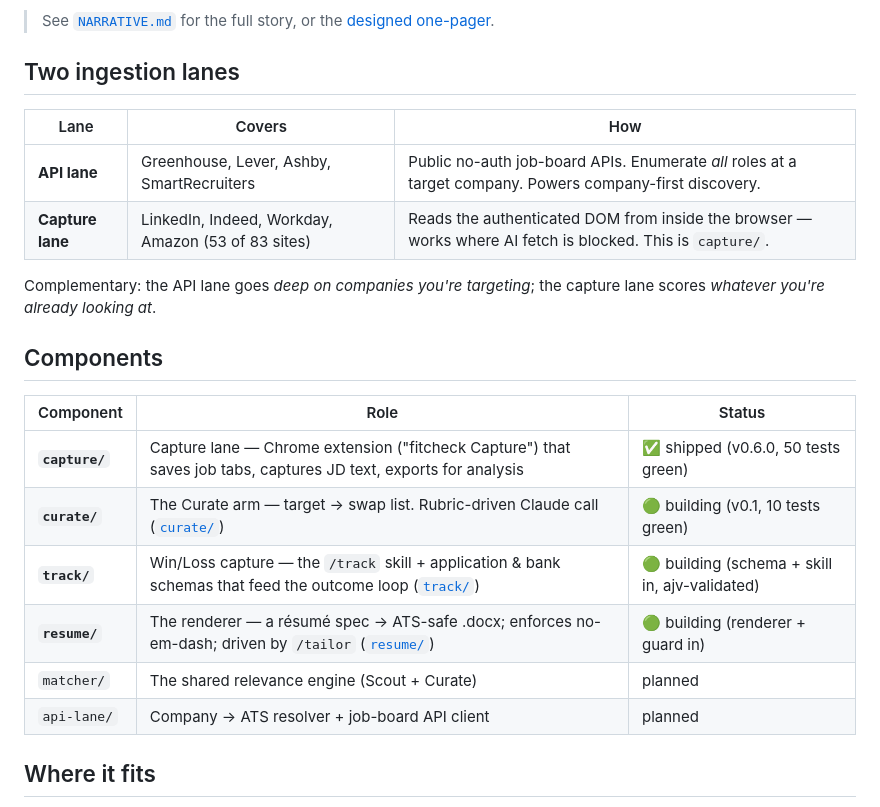
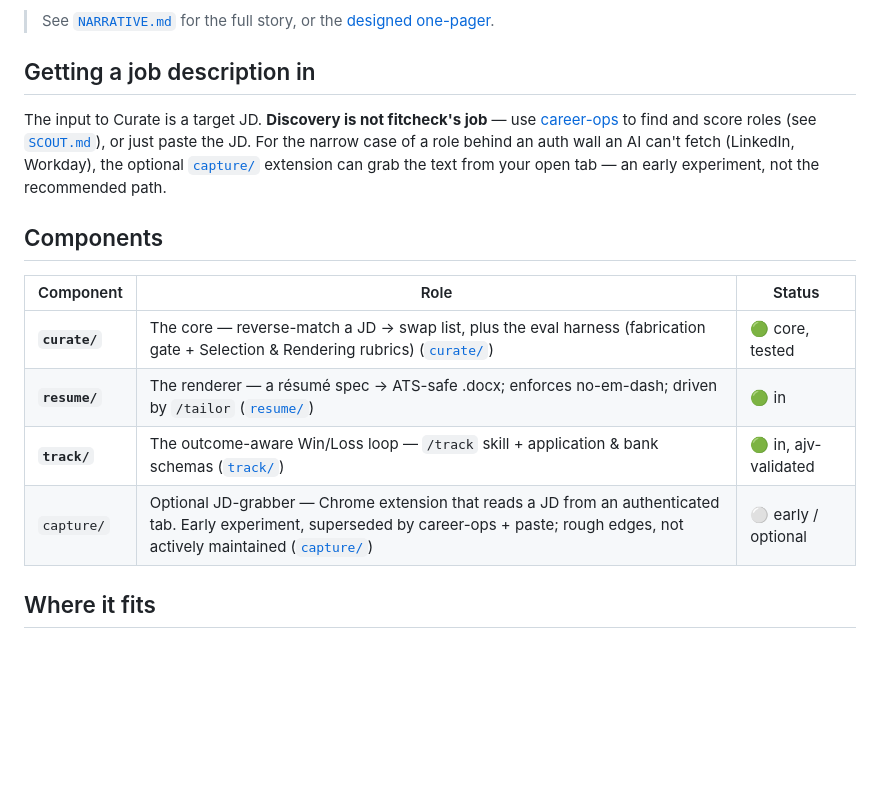
Before and after one commit to TanyaJha/AIPlayground, a Markdown page: projects/fitcheck/README.md, the part around the change. Drawn GitHub-style; blank space fills up the shorter version.

Commit message:
docs(fitcheck): honestly reposition capture; drop pre-pivot ingestion framing
The capture extension and the "two ingestion lanes / API lane" framing predate the
career-ops pivot and over-featured a buggy early experiment.

- capture/README: add a status banner — early experiment, not actively maintained,
  superseded by career-ops + paste; its own rank-by-fit/tailor export flow is superseded
  by /curate + /grade + /tailor.
- fitcheck/README: replace "Two ingestion lanes" with "Getting a job description in"
  (career-ops or paste; capture optional). Components table: curate is the core; capture
  marked early/optional; drop the vestigial matcher/ and api-lane/ (discovery is
  career-ops's job).

Co-Authored-By: Claude Opus 4.8 <noreply@anthropic.com>
Claude-Session: https://claude.ai/code/session_015PNYYYrLzxfp56ZTMtS4Xg

```diff
--- a/projects/fitcheck/README.md
+++ b/projects/fitcheck/README.md
@@ -34,26 +34,22 @@ different thing held fixed. Build the matcher once; **Scout** aggregates it upwa
 > See [`NARRATIVE.md`](./NARRATIVE.md) for the full story, or the
 > [designed one-pager](https://claude.ai/code/artifact/e1648e03-4e95-4373-bc15-2d1baa5b95bf).
 
-## Two ingestion lanes
+## Getting a job description in
 
-| Lane | Covers | How |
-|---|---|---|
-| **API lane** | Greenhouse, Lever, Ashby, SmartRecruiters | Public no-auth job-board APIs. Enumerate *all* roles at a target company. Powers company-first discovery. |
-| **Capture lane** | LinkedIn, Indeed, Workday, Amazon (53 of 83 sites) | Reads the authenticated DOM from inside the browser — works where AI fetch is blocked. This is `capture/`. |
-
-Complementary: the API lane goes *deep on companies you're targeting*; the capture lane
-scores *whatever you're already looking at*.
+The input to Curate is a target JD. **Discovery is not fitcheck's job** — use
+[career-ops](https://github.com/santifer/career-ops) to find and score roles (see
+[`SCOUT.md`](./SCOUT.md)), or just paste the JD. For the narrow case of a role behind an auth
+wall an AI can't fetch (LinkedIn, Workday), the optional [`capture/`](./capture/) extension
+can grab the text from your open tab — an early experiment, not the recommended path.
 
 ## Components
 
 | Component | Role | Status |
 |---|---|---|
-| **`capture/`** | Capture lane — Chrome extension ("fitcheck Capture") that saves job tabs, captures JD text, exports for analysis | ✅ shipped (v0.6.0, 50 tests green) |
-| **`curate/`** | The Curate arm — target → swap list. Rubric-driven Claude call ([`curate/`](./curate/)) | 🟢 building (v0.1, 10 tests green) |
-| **`track/`** | Win/Loss capture — the `/track` skill + application & bank schemas that feed the outcome loop ([`track/`](./track/)) | 🟢 building (schema + skill in, ajv-validated) |
-| **`resume/`** | The renderer — a résumé spec → ATS-safe .docx; enforces no-em-dash; driven by `/tailor` ([`resume/`](./resume/)) | 🟢 building (renderer + guard in) |
-| `matcher/` | The shared relevance engine (Scout + Curate) | planned |
-| `api-lane/` | Company → ATS resolver + job-board API client | planned |
+| **`curate/`** | The core — reverse-match a JD → swap list, plus the eval harness (fabrication gate + Selection & Rendering rubrics) ([`curate/`](./curate/)) | 🟢 core, tested |
+| **`resume/`** | The renderer — a résumé spec → ATS-safe .docx; enforces no-em-dash; driven by `/tailor` ([`resume/`](./resume/)) | 🟢 in |
+| **`track/`** | The outcome-aware Win/Loss loop — `/track` skill + application & bank schemas ([`track/`](./track/)) | 🟢 in, ajv-validated |
+| `capture/` | Optional JD-grabber — Chrome extension that reads a JD from an authenticated tab. Early experiment, superseded by career-ops + paste; rough edges, not actively maintained ([`capture/`](./capture/)) | ⚪ early / optional |
 
 ## Where it fits
 
```
Also changed, not shown: 1 other file.
